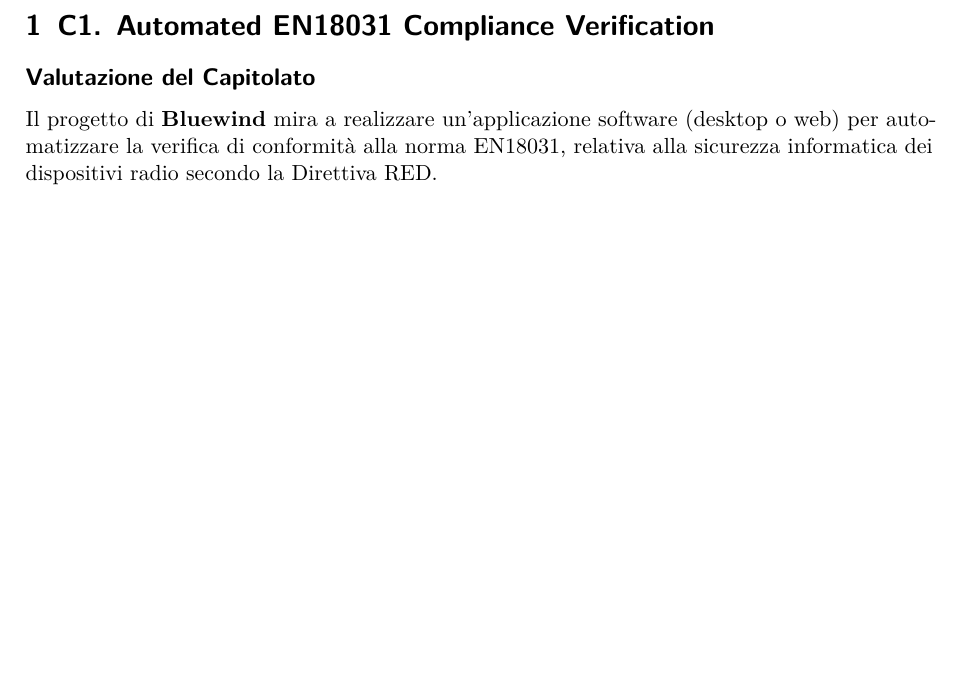
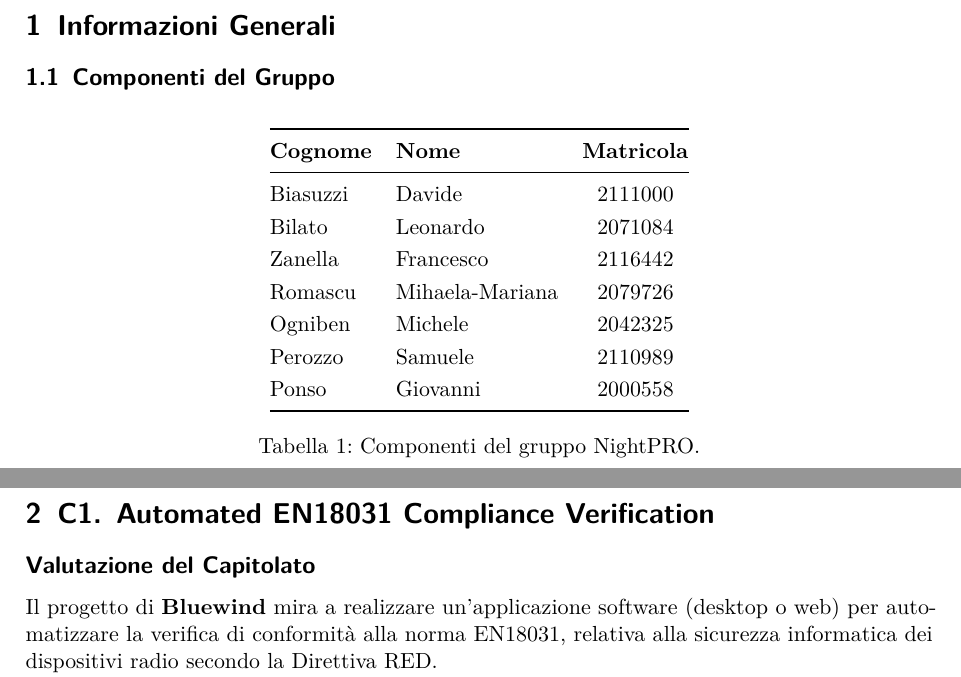
Before and after one commit to swenightpro/Documentazione, a LaTeX document (src/Candidatura/Valutazione_Capitolati_v.02.tex): part of page 3 of 9 before the commit and two parts of pages 3 and 4 of 10 after it, the two joined at a grey line, cut at the place of the change, the shorter picture padded with empty space. Compiled offline with pdfLaTeX.

Commit message:
Update valutazione dei capitolati
Valutazione Capitolati
- Aggiunte INFO GENERALI: Componenti gruppo
- Aggiunto: “Verificato da: Tutto il gruppo”
- Passaggio versione da 0.2 a 03

```diff
--- a/src/Candidatura/Valutazione_Capitolati_v.02.tex
+++ b/src/Candidatura/Valutazione_Capitolati_v.02.tex
@@ -98,6 +98,39 @@
 \newpage
 \tableofcontents % Genera l'indice
 \pagestyle{fancy} % Riattiva lo stile di pagina da qui in poi
+
+
+% -------------------------------------------------------------------
+%  INFORMAZIONI GENERALI
+% -------------------------------------------------------------------
+\newpage
+\section{Informazioni Generali}
+
+\subsection{Componenti del Gruppo}
+
+\begin{table}[h!]
+\centering
+\renewcommand{\arraystretch}{1.2} % più spazio tra le righe
+\begin{tabular}{@{}llc@{}}
+\toprule
+\textbf{Cognome} & \textbf{Nome} & \textbf{Matricola} \\
+\midrule
+Biasuzzi & Davide & 2111000 \\
+Bilato & Leonardo & 2071084 \\
+Zanella & Francesco & 2116442 \\
+Romascu & Mihaela-Mariana & 2079726 \\
+Ogniben & Michele & 2042325 \\
+Perozzo & Samuele & 2110989 \\
+Ponso & Giovanni & 2000558 \\
+\bottomrule
+\end{tabular}
+\caption{Componenti del gruppo NightPRO.}
+\end{table}
+
+% -------------------------------------------------------------------
+% INTRODUZIONE
+% -------------------------------------------------------------------
+
 
 % -------------------------------------------------------------------
 %  SEZIONE: informazioni.tex
```
Also changed, not shown: src/Candidatura/Valutazione_Capitolati_v.02.tex (4 more changed lines).
